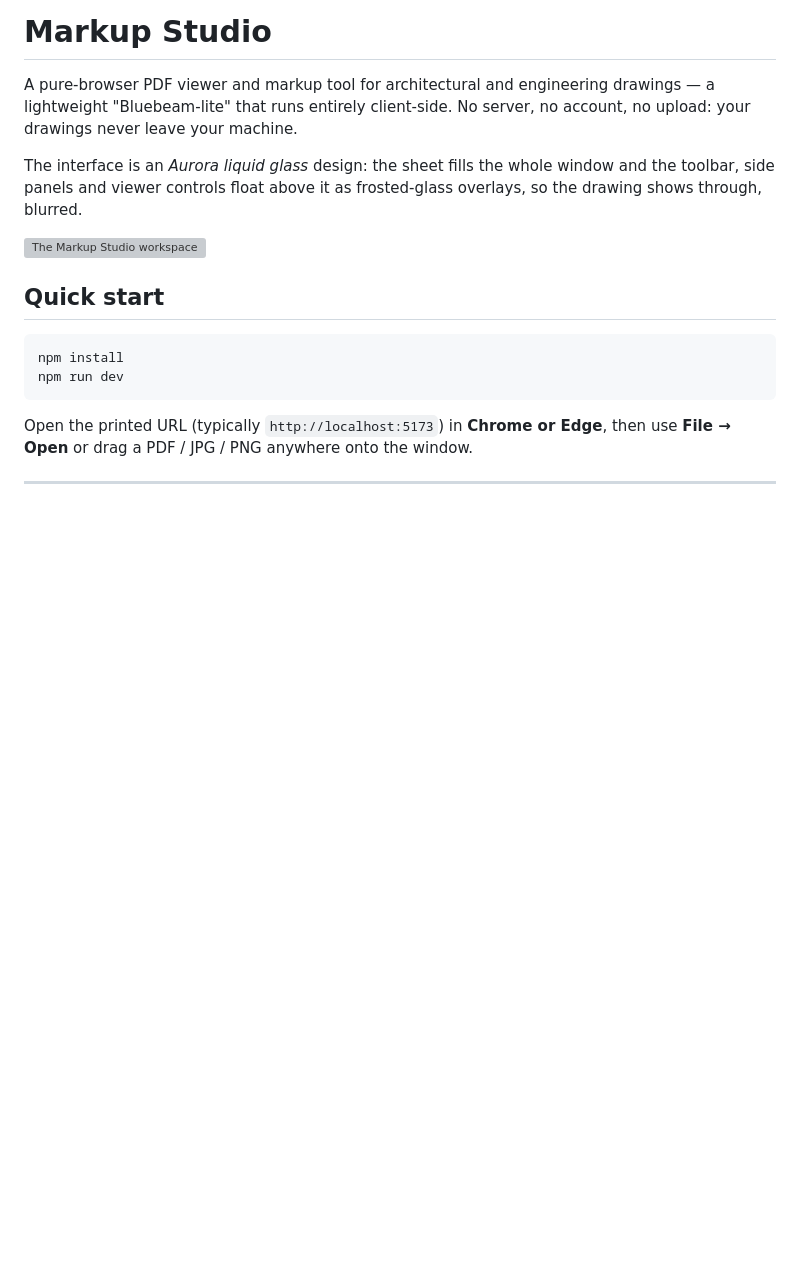
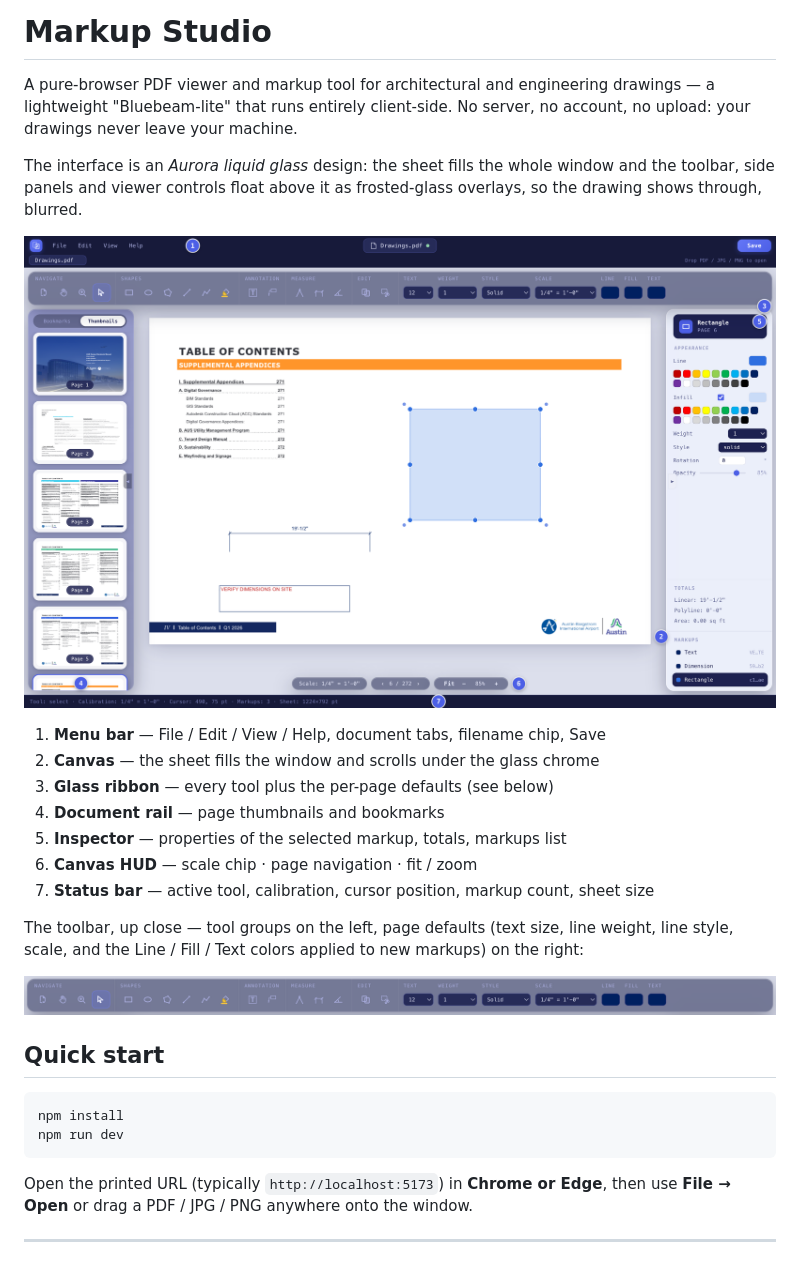
Before and after one commit to liu-hc/pdf-markup, a Markdown page: README.md, the part around the change. Rendered like a GitHub page; pictures changed too: docs/graphics/toolbar.png (added), docs/graphics/workspace.png (added); blank space fills up the shorter version; grey boxes are pictures that could not be loaded.

Commit message:
README: replace mocked hero with real annotated screenshots
The hand-drawn workspace mockup misrepresented the actual icons and
chrome. Replace it with real captures of the running app (headless
Chrome driving the dev server with the test PDF, sample markups, and
numbered badges overlaid on the live UI): docs/graphics/workspace.png
+ a toolbar close-up (toolbar.png). Legend moved into the README text.

Also fix a real contrast bug the capture exposed: ribbon group labels
and page-default captions used --text-3, which is nearly invisible on
the glass ribbon over the light canvas — now --text-2.

Co-Authored-By: Claude Fable 5 <noreply@anthropic.com>

```diff
--- a/README.md
+++ b/README.md
@@ -8,7 +8,21 @@ The interface is an *Aurora liquid glass* design: the sheet fills the whole
 window and the toolbar, side panels and viewer controls float above it as
 frosted-glass overlays, so the drawing shows through, blurred.
 
-![The Markup Studio workspace](docs/graphics/hero.svg)
+![The Markup Studio workspace](docs/graphics/workspace.png)
+
+1. **Menu bar** — File / Edit / View / Help, document tabs, filename chip, Save
+2. **Canvas** — the sheet fills the window and scrolls under the glass chrome
+3. **Glass ribbon** — every tool plus the per-page defaults (see below)
+4. **Document rail** — page thumbnails and bookmarks
+5. **Inspector** — properties of the selected markup, totals, markups list
+6. **Canvas HUD** — scale chip · page navigation · fit / zoom
+7. **Status bar** — active tool, calibration, cursor position, markup count, sheet size
+
+The toolbar, up close — tool groups on the left, page defaults (text size,
+line weight, line style, scale, and the Line / Fill / Text colors applied to
+new markups) on the right:
+
+![The toolbar](docs/graphics/toolbar.png)
 
 ## Quick start
 
```
Also changed, not shown: 2 other files.
